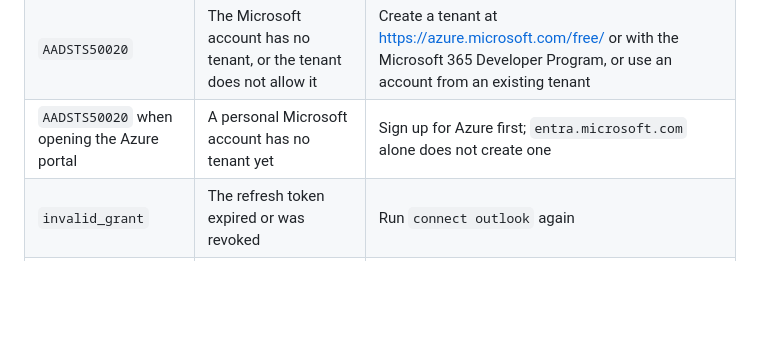
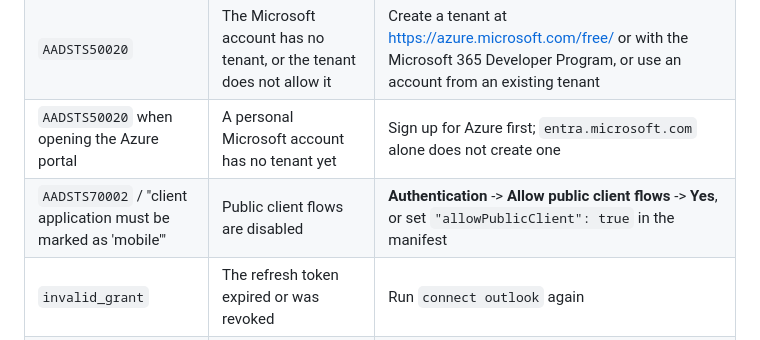
Before and after one commit to jparedesDS/cleanyourmail, a Markdown page: docs/MICROSOFT-OAUTH.md, the part around the change. Drawn GitHub-style; blank space fills up the shorter version.

Commit message:
docs: explain AADSTS70002 for device code
The device-code grant requires allowPublicClient / Allow public client flows; otherwise Microsoft returns 'client application must be marked as mobile'.

```diff
--- a/docs/MICROSOFT-OAUTH.md
+++ b/docs/MICROSOFT-OAUTH.md
@@ -121,6 +121,7 @@ Revoke access at any time:
 | `AADSTS65001` / consent required | The work/school tenant has not granted consent | Ask the administrator to grant consent for `IMAP.AccessAsUser.All` |
 | `AADSTS50020` | The Microsoft account has no tenant, or the tenant does not allow it | Create a tenant at <https://azure.microsoft.com/free/> or with the Microsoft 365 Developer Program, or use an account from an existing tenant |
 | `AADSTS50020` when opening the Azure portal | A personal Microsoft account has no tenant yet | Sign up for Azure first; `entra.microsoft.com` alone does not create one |
+| `AADSTS70002` / "client application must be marked as 'mobile'" | Public client flows are disabled | **Authentication** -> **Allow public client flows** -> **Yes**, or set `"allowPublicClient": true` in the manifest |
 | `invalid_grant` | The refresh token expired or was revoked | Run `connect outlook` again |
 | `SMTP AUTH is disabled` | The tenant blocks outgoing SMTP | Use the sender's manual unsubscribe page; IMAP still works |
 
```
